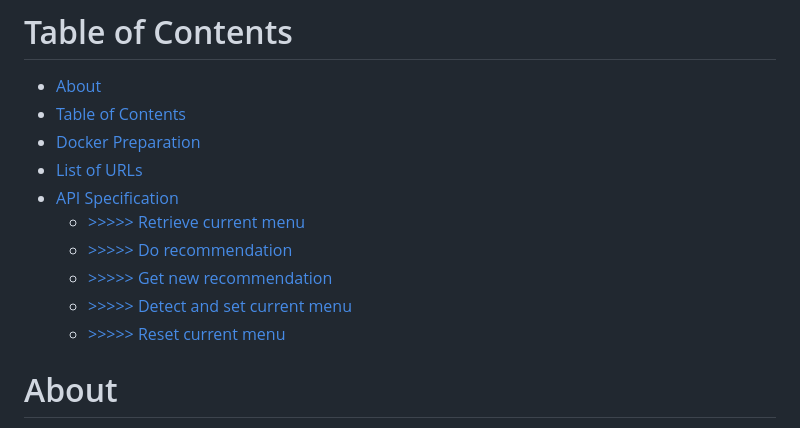
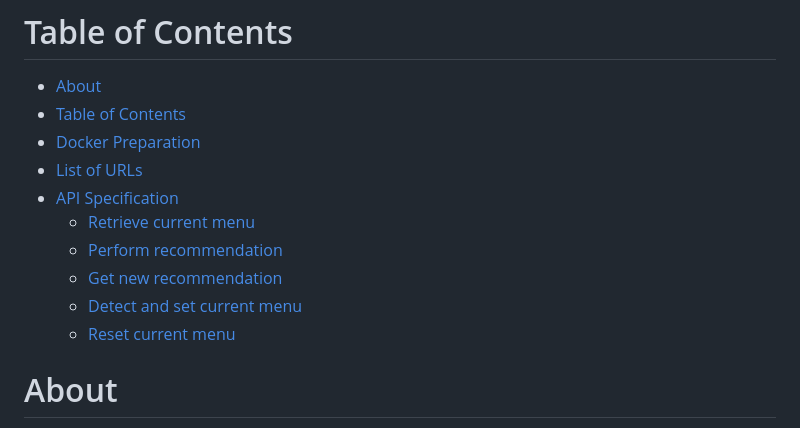
Before and after one commit to EkaSulistyawan/nutr1boost, a Markdown page: README.md, the part around the change printed below. Drawn GitHub-style.

```diff
--- a/README.md
+++ b/README.md
@@ -5,11 +5,11 @@
 - [Docker Preparation](#docker-preparation)
 - [List of URLs](#list-of-urls)
 - [API Specification](#api-specification)
-  - [\>\>\>\>\> Retrieve current menu](#retrieve-current-menu)
-  - [\>\>\>\>\> Do recommendation](#do-recommendation)
-  - [\>\>\>\>\> Get new recommendation](#get-new-recommendation)
-  - [\>\>\>\>\> Detect and set current menu](#detect-and-set-current-menu)
-  - [\>\>\>\>\> Reset current menu](#reset-current-menu)
+  - [Retrieve current menu](#retrieve-current-menu)
+  - [Perform recommendation](#perform-recommendation)
+  - [Get new recommendation](#get-new-recommendation)
+  - [Detect and set current menu](#detect-and-set-current-menu)
+  - [Reset current menu](#reset-current-menu)
 
 # About
 No more hassle to eat at the cafeteria! You can make your order, see the menu and ask AI to get the meal for you! Enjoy our CafeterAI :)
```
Also changed, not shown: other parts of README.md (+5 -2 lines), external/BoostPresentation_briefAPI.gif (added), external/recommender_system.gif (added).
